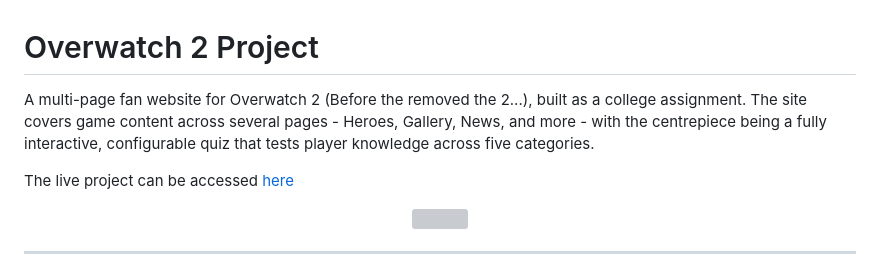
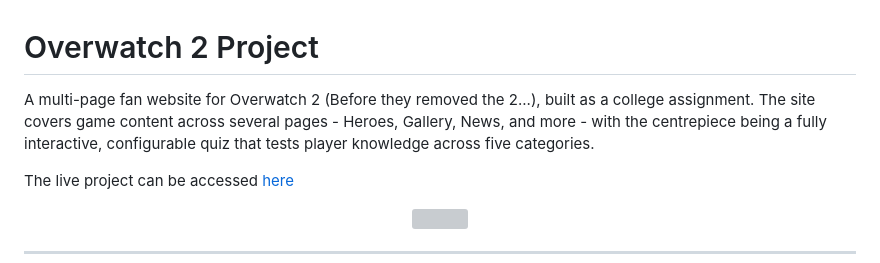
Before and after one commit to MarkD117/Overwatch-Project, a Markdown page: README.md, the part around the change. Rendered like a GitHub page; grey boxes are pictures that could not be loaded.

Commit message:
Correct spelling error in readme

```diff
--- a/README.md
+++ b/README.md
@@ -1,6 +1,6 @@
 # Overwatch 2 Project
 
-A multi-page fan website for Overwatch 2 (Before the removed the 2...), built as a college assignment. The site covers game content across several pages - Heroes, Gallery, News, and more - with the centrepiece being a fully interactive, configurable quiz that tests player knowledge across five categories.
+A multi-page fan website for Overwatch 2 (Before they removed the 2...), built as a college assignment. The site covers game content across several pages - Heroes, Gallery, News, and more - with the centrepiece being a fully interactive, configurable quiz that tests player knowledge across five categories.
 
 The live project can be accessed [here](https://markd117.github.io/Overwatch-Project/index.html)
 
```
